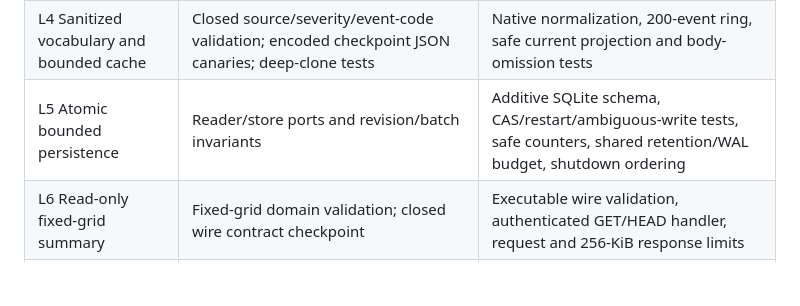
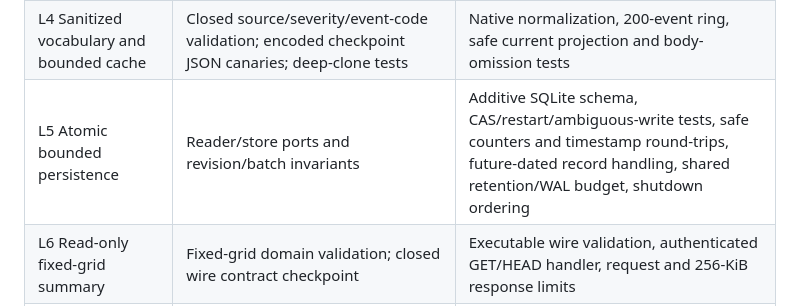
Before and after one commit to braidenm/home-lab-observer, a Markdown page: specs/009-native-log-metadata/traceability.md, the part around the change. Drawn GitHub-style; blank space fills up the shorter version.

Commit message:
docs: include timestamp storage and retention edge cases

```diff
--- a/specs/009-native-log-metadata/traceability.md
+++ b/specs/009-native-log-metadata/traceability.md
@@ -10,7 +10,7 @@ required before enabling or publishing the feature.
 | L2 Selected-field native acquisition | Accepted ADRs 009/010; no native payload/body type in `logobs` | Linux/Windows adapters, selected-field fakes and native smoke, macOS unsupported adapter |
 | L3 Independent bounded acquisition | Batch/checkpoint count and byte bounds; `journalruntime` crash-policy tests, including isolated Linux child | Collector cadence, real helper timeout/kill/wait, source deadlines, exact cursor reset, digest identity and controlled environment |
 | L4 Sanitized vocabulary and bounded cache | Closed source/severity/event-code validation; encoded checkpoint JSON canaries; deep-clone tests | Native normalization, 200-event ring, safe current projection and body-omission tests |
-| L5 Atomic bounded persistence | Reader/store ports and revision/batch invariants | Additive SQLite schema, CAS/restart/ambiguous-write tests, safe counters, shared retention/WAL budget, shutdown ordering |
+| L5 Atomic bounded persistence | Reader/store ports and revision/batch invariants | Additive SQLite schema, CAS/restart/ambiguous-write tests, safe counters and timestamp round-trips, future-dated record handling, shared retention/WAL budget, shutdown ordering |
 | L6 Read-only fixed-grid summary | Fixed-grid domain validation; closed wire contract checkpoint | Executable wire validation, authenticated GET/HEAD handler, request and 256-KiB response limits |
 | L7 Honest counts, gaps and freshness | Independent count/coverage validation, positive-known versus null, safe-aggregate regression tests | Store-derived sticky gaps, source-status aggregation, failed-write overlays, backlog and missed-poll integration tests |
 | L8 Current-memory versus durable history | Snapshot count/order bounds and cloned boundary values | Current projection limits 0..200, stale cache retention, restart-with-history/empty-ring tests |
```
